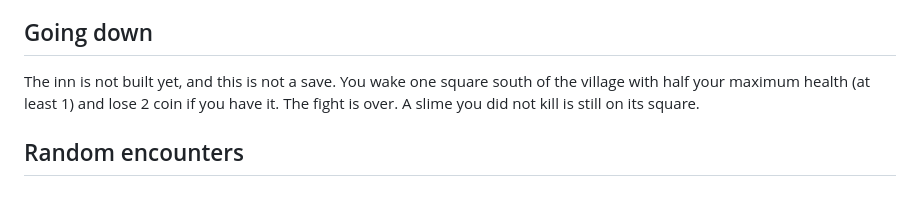
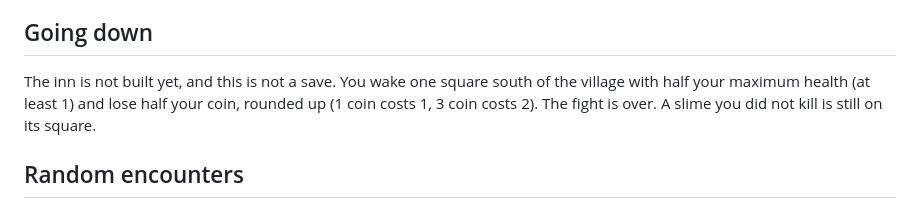
Before and after one commit to nyanpiggle/adventure-card-game, a Markdown page: NOTES.md, the part around the change. Rendered like a GitHub page.

Commit message:
NOTES.md: going down costs half your coin, rounded up

```diff
--- a/NOTES.md
+++ b/NOTES.md
@@ -144,7 +144,7 @@ Fleeing is allowed on your turn. The creature still gets one hit. If you are sti
 
 ## Going down
 
-The inn is not built yet, and this is not a save. You wake one square south of the village with half your maximum health (at least 1) and lose 2 coin if you have it. The fight is over. A slime you did not kill is still on its square.
+The inn is not built yet, and this is not a save. You wake one square south of the village with half your maximum health (at least 1) and lose half your coin, rounded up (1 coin costs 1, 3 coin costs 2). The fight is over. A slime you did not kill is still on its square.
 
 ## Random encounters
 
```
